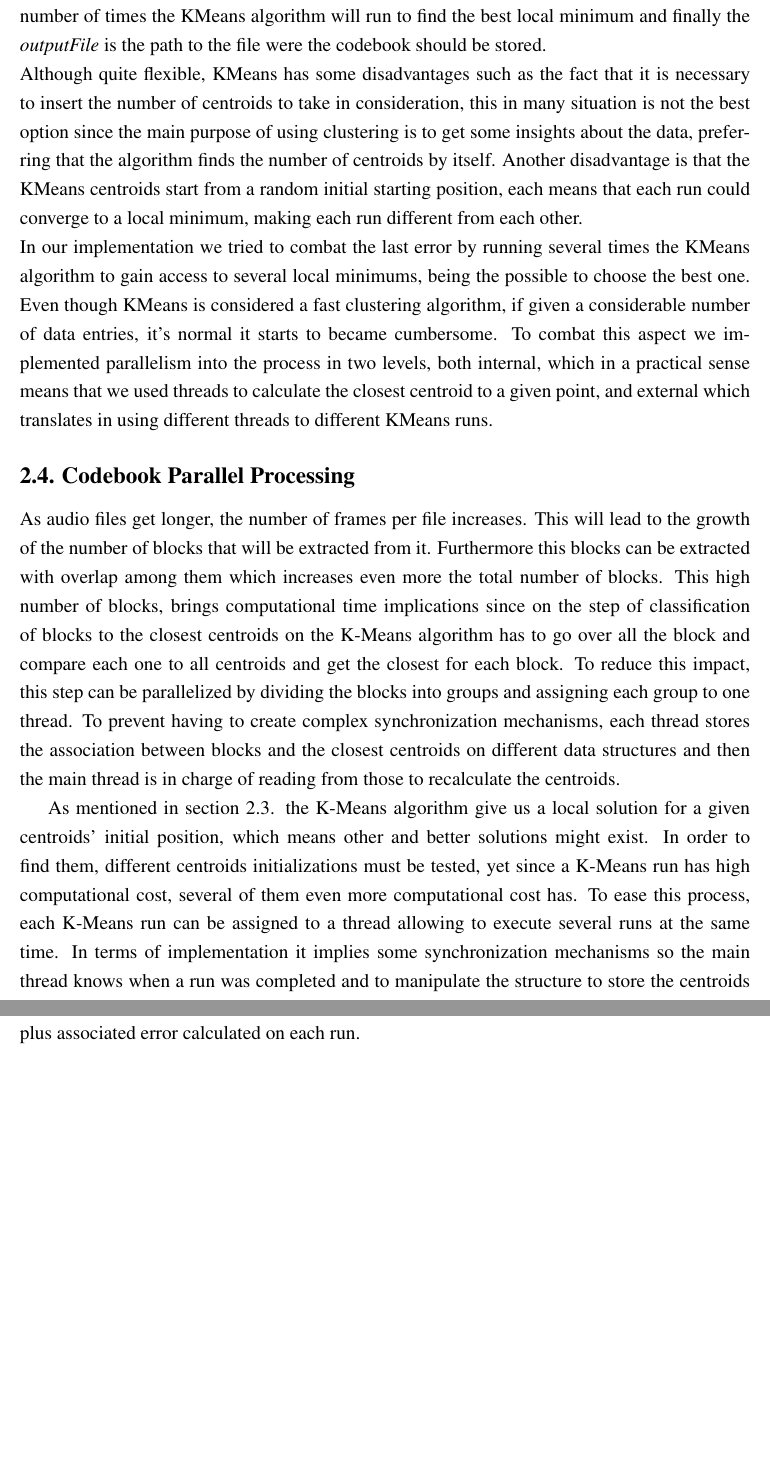
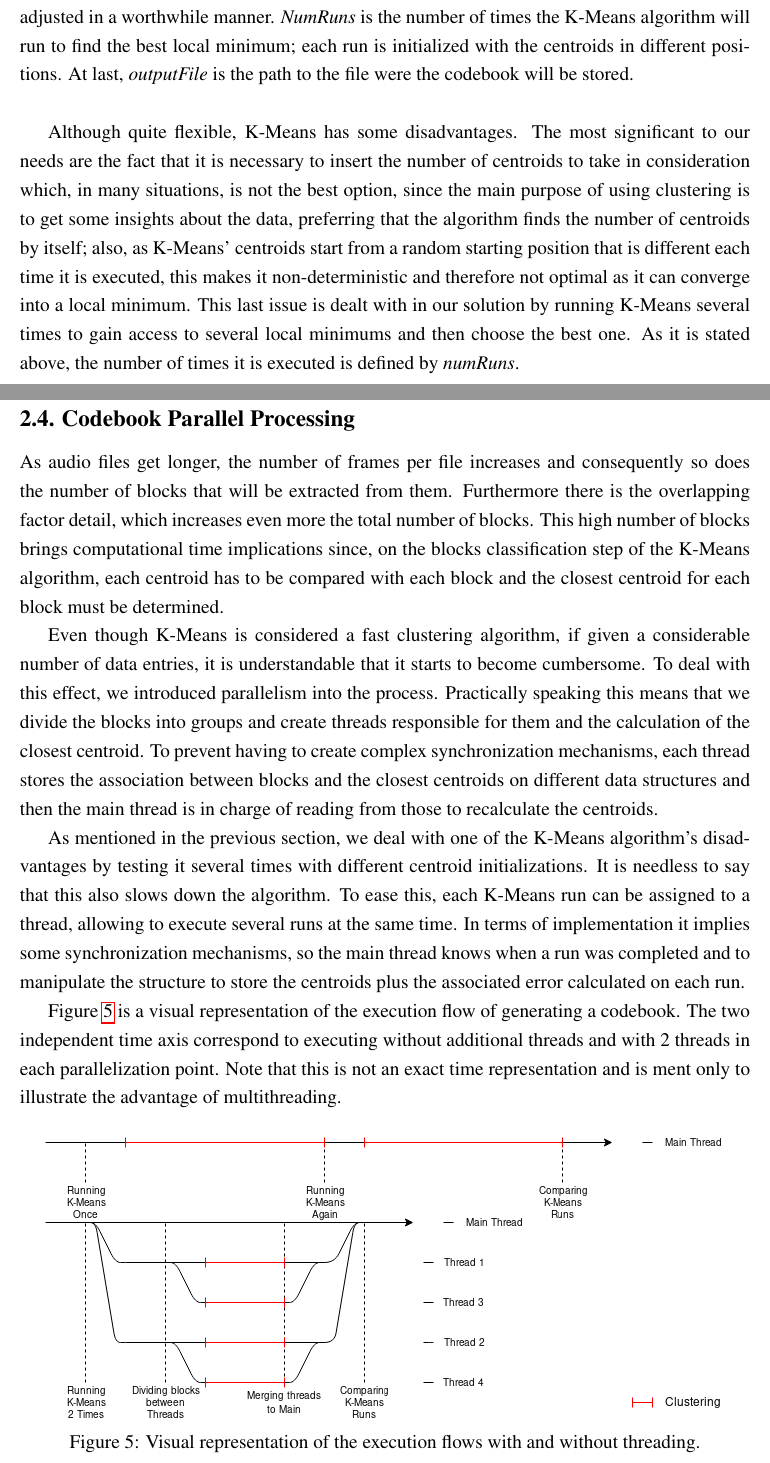
Before and after one commit to FilipeLopesPires/FacialSimilarity, a LaTeX document (proj2/report/report.tex): two parts of pages 7 and 8 of 11, joined at a grey line, cut so that both start at the same text, the shorter picture padded with empty space. Compiled offline with pdfLaTeX.

Commit message:
Report continuation.

```diff
--- a/proj2/report/report.tex
+++ b/proj2/report/report.tex
@@ -274,3 +295,0 @@ Our KMeans implementation starts by doing the already mentioned music partition
-Giving a brief explanation of what each parameter means, \textit{inputFile} is the path to the song the user intends to serve as base for the codebook, \textit{blockSize} is the number of samples to be used in the blocks/vectors division, \textit{overlapFactor} is the factor($>$1) that each block will overlap with the previous one, the bigger this percentage is the better the song is represented in the multidimensional space. \textit{errorThreshold} is the maximum error that allowed to exist in last iteration, meaning that the centroids are no longer being adjusted in a significant way, \textit{numRuns} is the number of times the KMeans algorithm will run to find the best local minimum and finally the \textit{outputFile} is the path to the file were the codebook should be stored.\\
-Although quite flexible, KMeans has some disadvantages such as the fact that it is necessary to insert the number of centroids to take in consideration, this in many situation is not the best option since the main purpose of using clustering is to get some insights about the data, preferring that the algorithm finds the number of centroids by itself. Another disadvantage is that the KMeans centroids start from a random initial starting position, each means that each run could converge to a local minimum, making each run different from each other.\\
-In our implementation we tried to combat the last error by running several times the KMeans algorithm to gain access to several local minimums, being the possible to choose the best one. Even though KMeans is considered a fast clustering algorithm, if given a considerable number of data entries, it's normal it starts to became cumbersome. To combat this aspect we implemented parallelism into the process in two levels, both internal, which in a practical sense means that we used threads to calculate the closest centroid to a given point, and external which translates in using different threads to different KMeans runs.
@@ -278,35 +341,70 @@ In our implementation we tried to combat the last error by running several times
+{\it ErrorThreshold\/} is the maximum error that is allowed to exist in the last
+iteration; below this threshold, the centroids are no longer being adjusted in a
+worthwhile manner.
+{\it NumRuns\/} is the number of times the K-Means algorithm will run to find
+the best local minimum; each run is initialized with the centroids in different
+positions.
+At last, {\it outputFile\/} is the path to the file were the codebook will be stored. \\
+
+Although quite flexible, K-Means has some disadvantages.
+The most significant to our needs are the fact that it is necessary to insert the
+number of centroids to take in consideration which, in many situations, is not
+the best option, since the main purpose of using clustering is to get some
+insights about the data, preferring that the algorithm finds the number of
+centroids by itself; also, as K-Means' centroids start from a random starting
+position that is different each time it is executed, this makes it non-deterministic
+and therefore not optimal as it can converge into a local minimum.
+This last issue is dealt with in our solution by running K-Means several times to
+gain access to several local minimums and then choose the best one.
+As it is stated above, the number of times it is executed is defined by {\it numRuns\/}.
+
+\newpage
 \subsection*{2.4. Codebook Parallel Processing}
 
-As audio files get longer, the number of frames per file increases.
-This will lead to the growth of the number of blocks that will be
-extracted from it.
-Furthermore this blocks can be extracted with overlap among them
-which increases even more the total number of blocks.
-This high number of blocks, brings computational time implications
-since on the step of classification of blocks to the closest
-centroids on the K-Means algorithm has to go over all the block and
-compare each one to all centroids and get the closest for each block.
-To reduce this impact, this step can be parallelized by dividing the
-blocks into groups and assigning each group to one thread.
-To prevent having to create complex synchronization mechanisms, each
-thread stores the association between blocks and the closest
-centroids on different data structures and then the main thread is in
-charge of reading from those to recalculate the centroids.
-% ^^ TODO can be repeating some things from chapter 2.3
+As audio files get longer, the number of frames per file increases and
+consequently so does the number of blocks that will be extracted from them.
+Furthermore there is the overlapping factor detail, which increases even more
+the total number of blocks.
+This high number of blocks brings computational time implications since, on the
+blocks classification step of the K-Means algorithm, each centroid has to be
+compared with each block and the closest centroid for each block must be determined.
 
-% TODO vv might not be true "As mentioned in section "
-As mentioned in section 2.3. the K-Means algorithm give us a local
-solution for a given centroids' initial position, which means other
-and better solutions might exist.
-In order to find them, different centroids initializations must be
-tested, yet since a K-Means run has high computational cost, several
-of them even more computational cost has.
-To ease this process, each K-Means run can be assigned to a thread
-allowing to execute several runs at the same time.
-In terms of implementation it implies some synchronization mechanisms
-so the main thread knows when a run was completed and to manipulate
-the structure to store the centroids plus associated error calculated
-on each run.
+Even though K-Means is considered a fast clustering algorithm, if given a
+considerable number of data entries, it is understandable that it starts to
+become cumbersome.
+To deal with this effect, we introduced parallelism into the process.
+Practically speaking this means that we divide the blocks into groups and create
+threads responsible for them and the calculation of the closest centroid.
+To prevent having to create complex synchronization mechanisms, each thread
+stores the association between blocks and the closest centroids on different
+data structures and then the main thread is in charge of reading from those to
+recalculate the centroids.
+
+As mentioned in the previous section, we deal with one of the K-Means algorithm's
+disadvantages by testing it several times with different centroid initializations.
+It is needless to say that this also slows down the algorithm.
+To ease this, each K-Means run can be assigned to a thread, allowing to execute
+several runs at the same time.
+In terms of implementation it implies some synchronization mechanisms, so the
+main thread knows when a run was completed and to manipulate the structure to
+store the centroids plus the associated error calculated on each run.
+
+Figure \ref{fig:threading} is a visual representation of the execution flow of
+generating a codebook.
+The two independent time axis correspond to executing without additional threads
+and with 2 threads in each parallelization point.
+Note that this is not an exact time representation and is ment only to illustrate
+the advantage of multithreading.
+
+\begin{figure}[H]
+  \centering
+  \begin{minipage}{\textwidth}
+    \centering
+    \includegraphics[width=0.95\linewidth]{threading.png}
+  \end{minipage}%
+  \caption{Visual representation of the execution flows with and without threading.}
+  \label{fig:threading}
+\end{figure}
 
 \newpage
 \section*{3. Automatic Music Identification}
```
Also changed, not shown: proj2/report/report.pdf, proj2/report/threading.png (added), proj2/report/report.tex (89 more changed lines), 2 other files.
